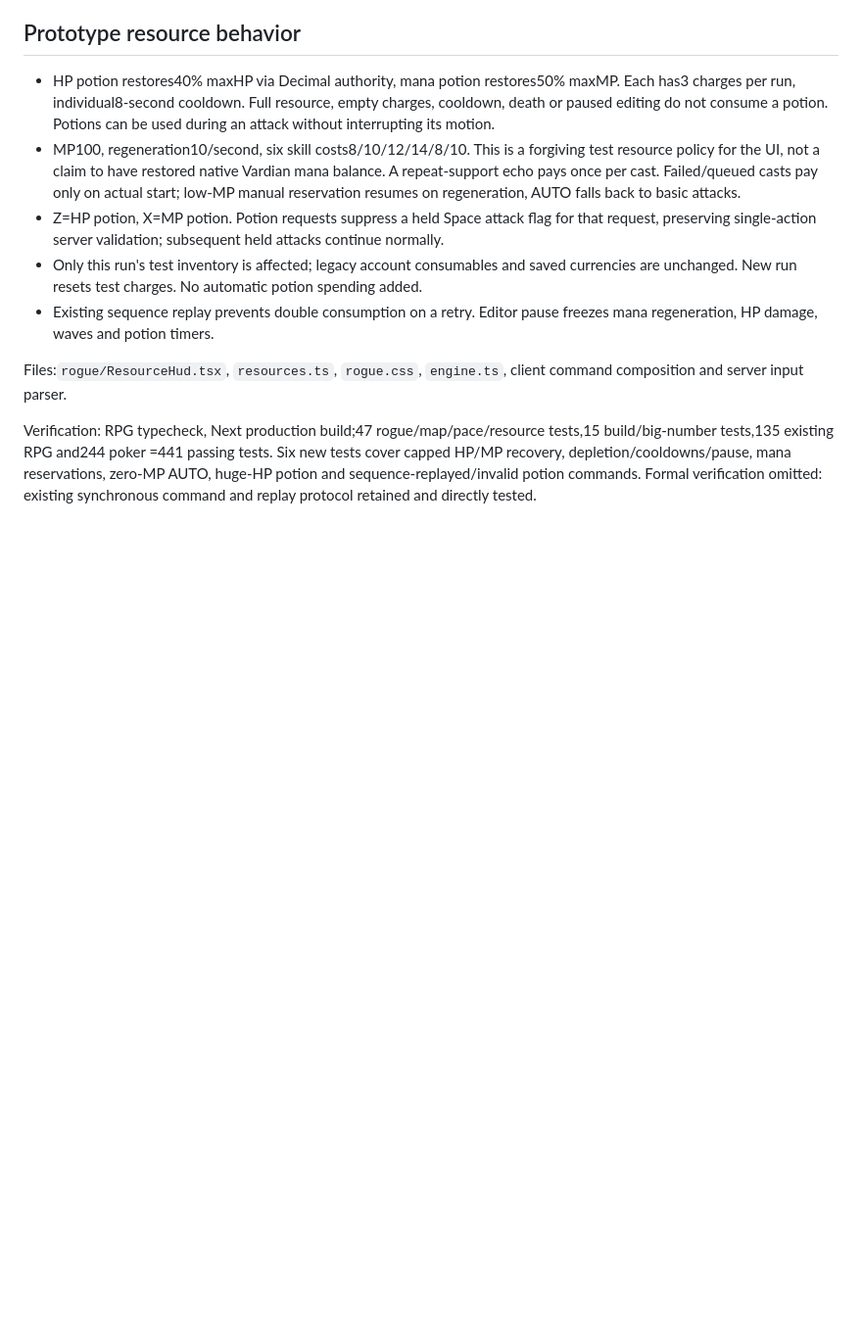
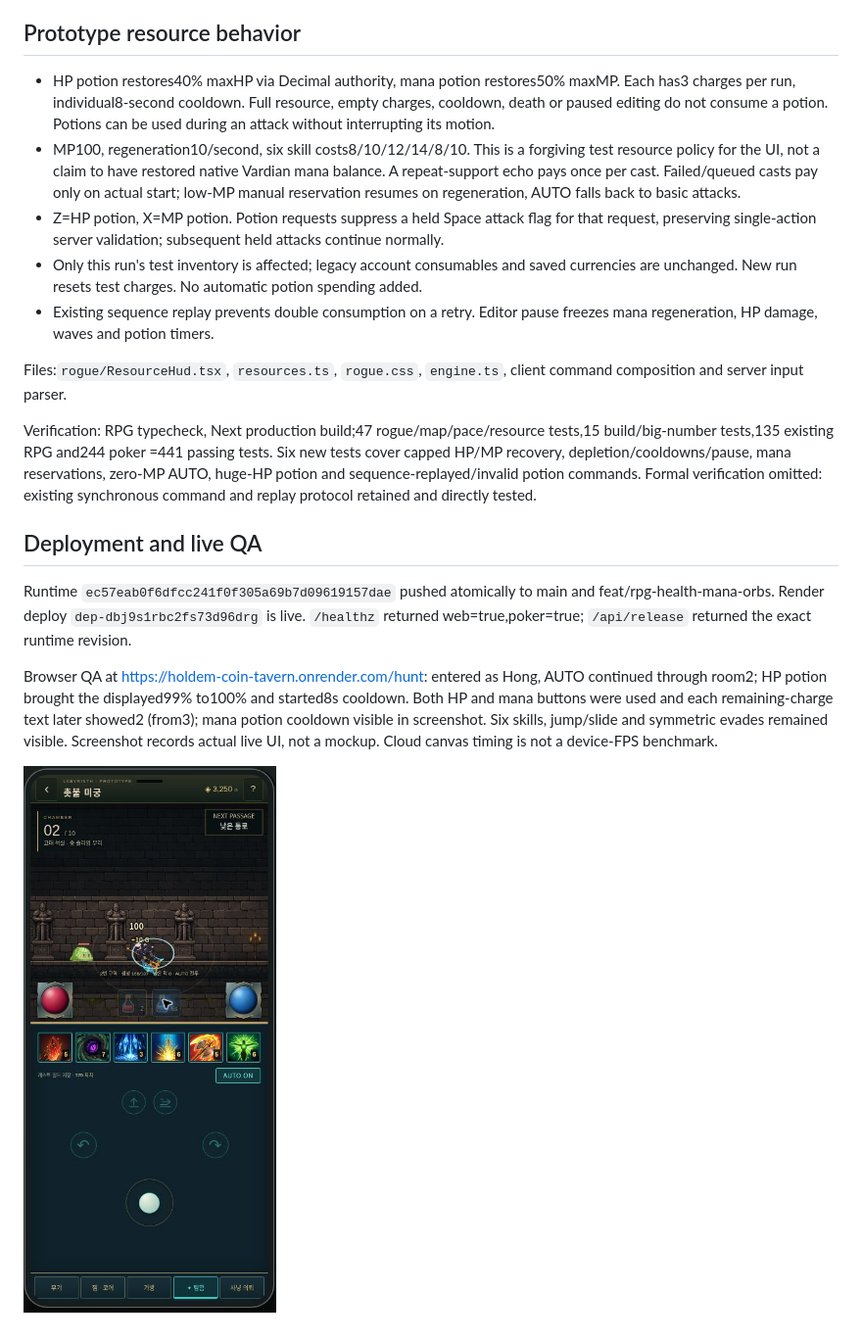
Before and after one commit to mist2finer-spec/holdem_coin, a Markdown page: docs/rpg/RESOURCE_ORBS_20261031.md, the part around the change. Shown at 98% size. Rendered like a GitHub page; pictures changed too: docs/rpg/images/resource-orbs-live.jpg (added); blank space fills up the shorter version.

Commit message:
docs(rpg): record live orb and potion verification [skip render]

```diff
--- a/docs/rpg/RESOURCE_ORBS_20261031.md
+++ b/docs/rpg/RESOURCE_ORBS_20261031.md
@@ -19,3 +19,11 @@ Applied to default `/hunt` rogue prototype using uploaded `image(20261101-015229
 Files:`rogue/ResourceHud.tsx`, `resources.ts`, `rogue.css`, `engine.ts`, client command composition and server input parser.
 
 Verification: RPG typecheck, Next production build;47 rogue/map/pace/resource tests,15 build/big-number tests,135 existing RPG and244 poker =441 passing tests. Six new tests cover capped HP/MP recovery, depletion/cooldowns/pause, mana reservations, zero-MP AUTO, huge-HP potion and sequence-replayed/invalid potion commands. Formal verification omitted: existing synchronous command and replay protocol retained and directly tested.
+
+## Deployment and live QA
+
+Runtime `ec57eab0f6dfcc241f0f305a69b7d09619157dae` pushed atomically to main and feat/rpg-health-mana-orbs. Render deploy `dep-dbj9s1rbc2fs73d96drg` is live. `/healthz` returned web=true,poker=true; `/api/release` returned the exact runtime revision.
+
+Browser QA at https://holdem-coin-tavern.onrender.com/hunt: entered as Hong, AUTO continued through room2; HP potion brought the displayed99% to100% and started8s cooldown. Both HP and mana buttons were used and each remaining-charge text later showed2 (from3); mana potion cooldown visible in screenshot. Six skills, jump/slide and symmetric evades remained visible. Screenshot records actual live UI, not a mockup. Cloud canvas timing is not a device-FPS benchmark.
+
+![Live resource HUD](images/resource-orbs-live.jpg)
```
